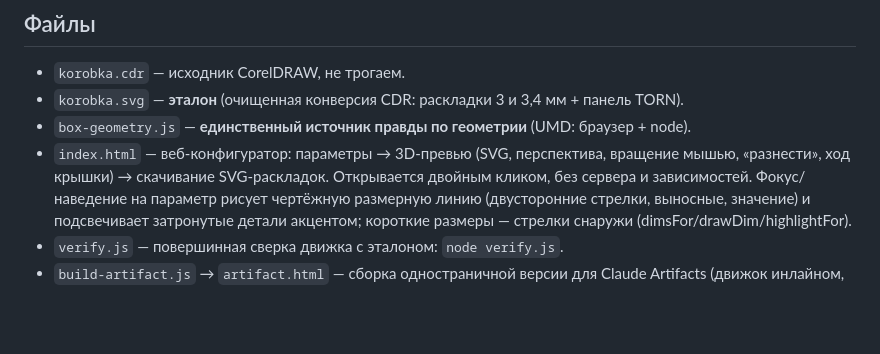
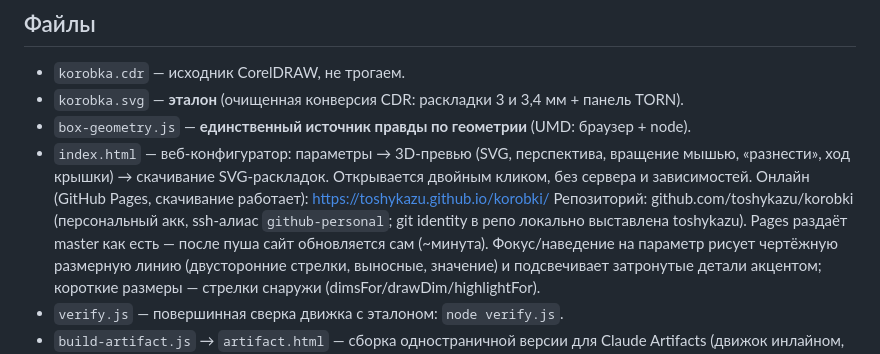
Before and after one commit to toshykazu/korobki, a Markdown page: CLAUDE.md, the part around the change. Rendered like a GitHub page; blank space fills up the shorter version.

Commit message:
CLAUDE.md: онлайн-версия на GitHub Pages
Co-Authored-By: Claude Fable 5 <noreply@anthropic.com>

```diff
--- a/CLAUDE.md
+++ b/CLAUDE.md
@@ -25,6 +25,10 @@
 - `index.html` — веб-конфигуратор: параметры → 3D-превью (SVG, перспектива,
   вращение мышью, «разнести», ход крышки) → скачивание SVG-раскладок.
   Открывается двойным кликом, без сервера и зависимостей.
+  Онлайн (GitHub Pages, скачивание работает): https://toshykazu.github.io/korobki/
+  Репозиторий: github.com/toshykazu/korobki (персональный акк, ssh-алиас
+  `github-personal`; git identity в репо локально выставлена toshykazu).
+  Pages раздаёт master как есть — после пуша сайт обновляется сам (~минута).
   Фокус/наведение на параметр рисует чертёжную размерную линию (двусторонние
   стрелки, выносные, значение) и подсвечивает затронутые детали акцентом;
   короткие размеры — стрелки снаружи (dimsFor/drawDim/highlightFor).
```
